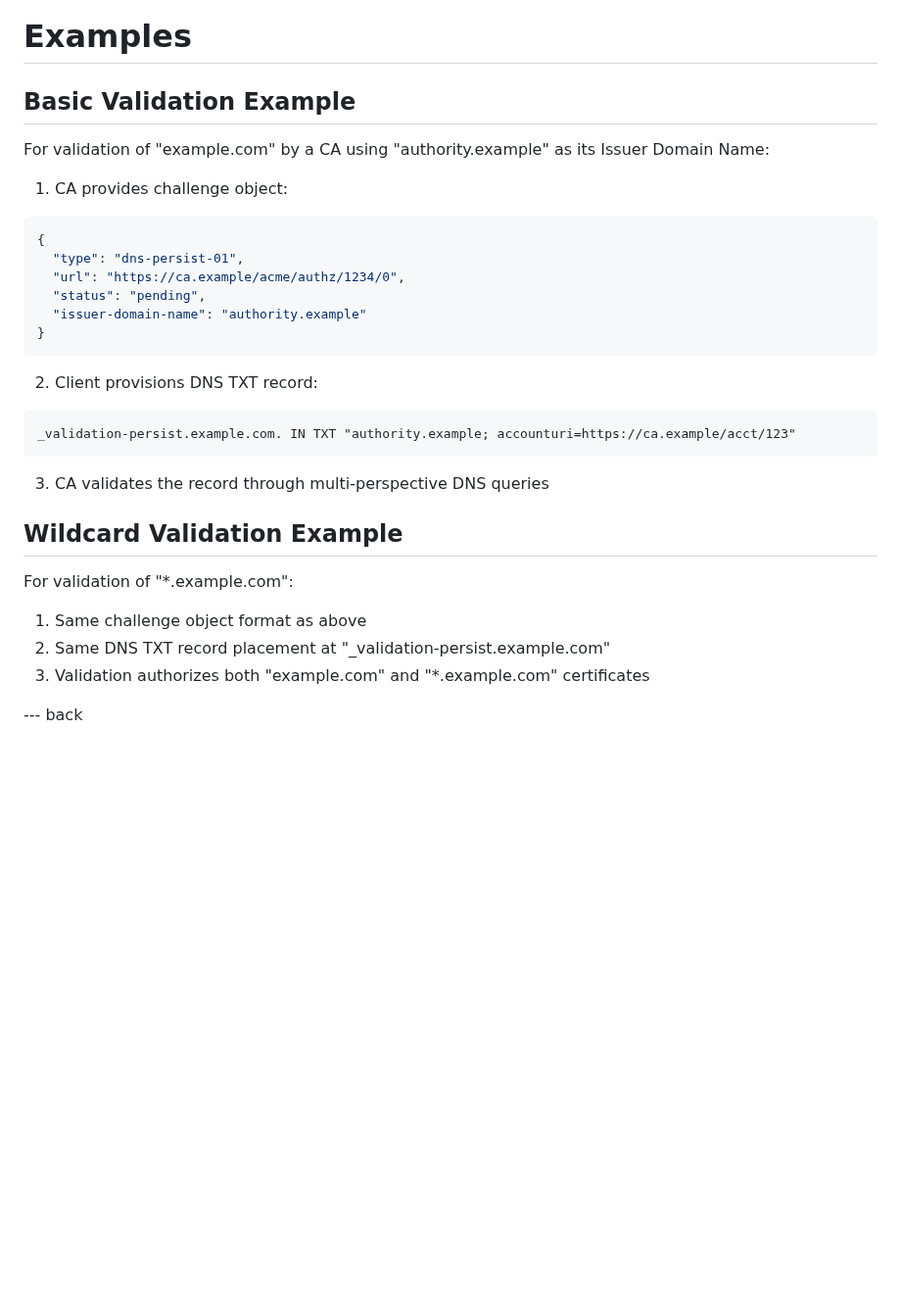
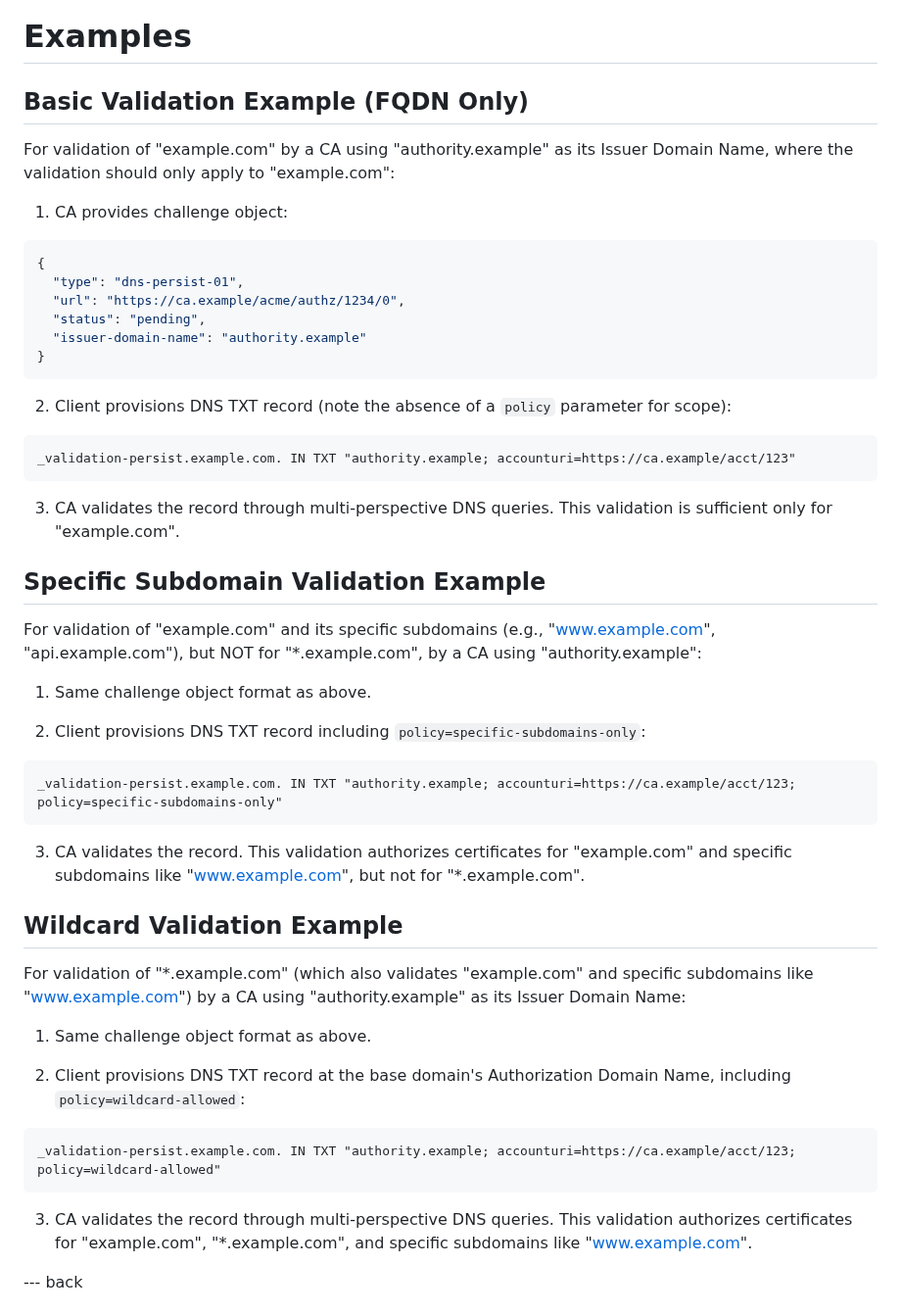
Before and after one commit to sheurich/draft-sheurich-acme-dns-persist, a Markdown page: draft-sheurich-acme-dns-persist.md, the part around one of its changes. Shown at 98% size. Rendered like a GitHub page; blank space fills up the shorter version.

Commit message:
add policy parameter

````diff
--- a/draft-sheurich-acme-dns-persist.md
+++ b/draft-sheurich-acme-dns-persist.md
@@ -241,9 +267,9 @@ DNS providers supporting this validation method should consider:
 
 # Examples
 
-## Basic Validation Example
+## Basic Validation Example (FQDN Only)
 
-For validation of "example.com" by a CA using "authority.example" as its Issuer Domain Name:
+For validation of "example.com" by a CA using "authority.example" as its Issuer Domain Name, where the validation should only apply to "example.com":
 
 1. CA provides challenge object:
 ```json
@@ -255,20 +281,38 @@ For validation of "example.com" by a CA using "authority.example" as its Issuer
 }
 ```
 
-2. Client provisions DNS TXT record:
+2. Client provisions DNS TXT record (note the absence of a `policy` parameter for scope):
 ```
 _validation-persist.example.com. IN TXT "authority.example; accounturi=https://ca.example/acct/123"
 ```
 
-3. CA validates the record through multi-perspective DNS queries
+3. CA validates the record through multi-perspective DNS queries. This validation is sufficient only for "example.com".
+
+## Specific Subdomain Validation Example
+
+For validation of "example.com" and its specific subdomains (e.g., "www.example.com", "api.example.com"), but NOT for "*.example.com", by a CA using "authority.example":
+
+1. Same challenge object format as above.
+
+2. Client provisions DNS TXT record including `policy=specific-subdomains-only`:
+```
+_validation-persist.example.com. IN TXT "authority.example; accounturi=https://ca.example/acct/123; policy=specific-subdomains-only"
+```
+
+3. CA validates the record. This validation authorizes certificates for "example.com" and specific subdomains like "www.example.com", but not for "*.example.com".
 
 ## Wildcard Validation Example
 
-For validation of "*.example.com":
+For validation of "*.example.com" (which also validates "example.com" and specific subdomains like "www.example.com") by a CA using "authority.example" as its Issuer Domain Name:
 
-1. Same challenge object format as above
-2. Same DNS TXT record placement at "_validation-persist.example.com"
-3. Validation authorizes both "example.com" and "*.example.com" certificates
+1. Same challenge object format as above.
+
+2. Client provisions DNS TXT record at the base domain's Authorization Domain Name, including `policy=wildcard-allowed`:
+```
+_validation-persist.example.com. IN TXT "authority.example; accounturi=https://ca.example/acct/123; policy=wildcard-allowed"
+```
+
+3. CA validates the record through multi-perspective DNS queries. This validation authorizes certificates for "example.com", "*.example.com", and specific subdomains like "www.example.com".
 
 --- back
 
````
Also changed, not shown: other parts of draft-sheurich-acme-dns-persist.md (+33 -7 lines).
